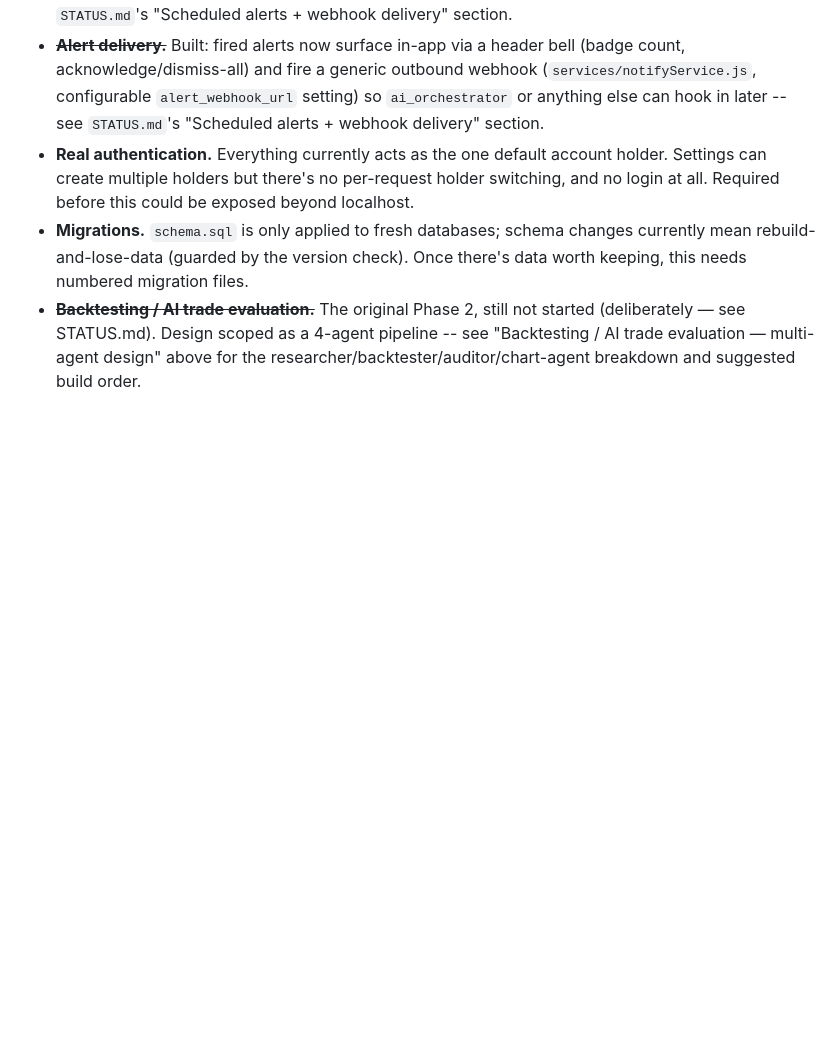
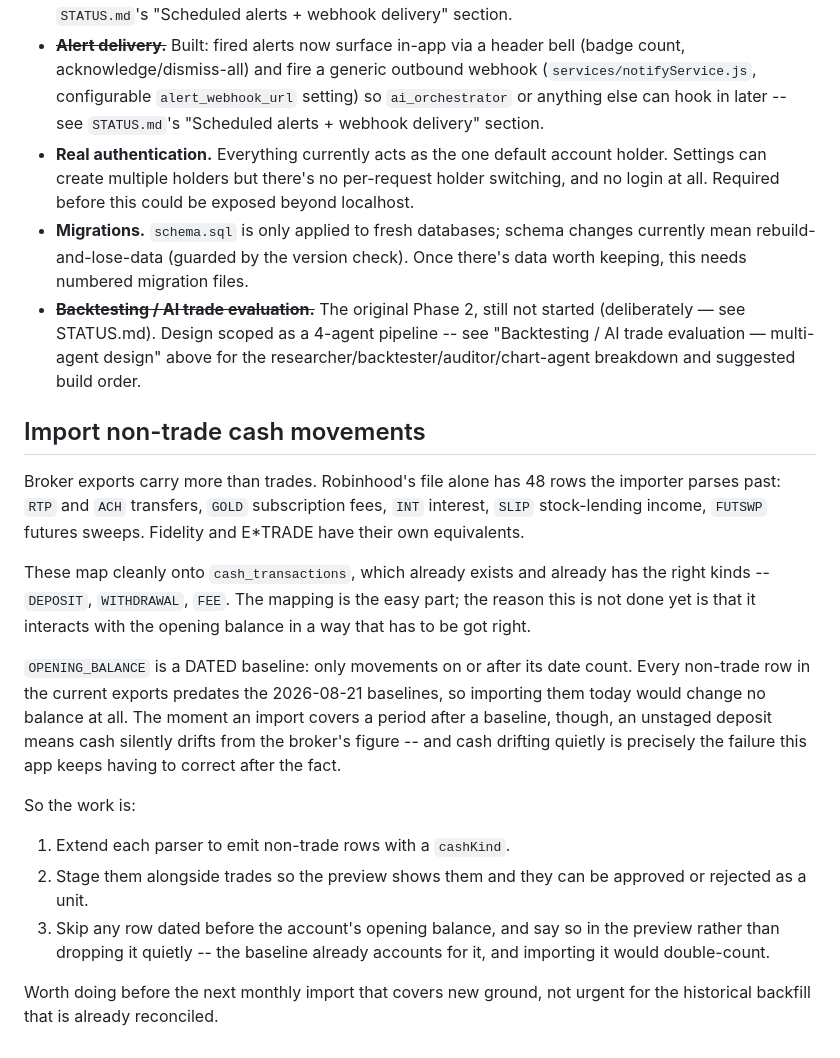
Before and after one commit to JoeOster/StrategyLabV2, a Markdown page: docs/V2_BACKLOG.md, the part around the change. Drawn GitHub-style; blank space fills up the shorter version.

```diff
--- a/docs/V2_BACKLOG.md
+++ b/docs/V2_BACKLOG.md
@@ -1137,3 +1137,34 @@ Open questions for the walkthrough, not to be answered by guessing:
   pipeline -- see "Backtesting / AI trade evaluation — multi-agent design"
   above for the researcher/backtester/auditor/chart-agent breakdown and
   suggested build order.
+
+## Import non-trade cash movements
+
+Broker exports carry more than trades. Robinhood's file alone has 48 rows the
+importer parses past: `RTP` and `ACH` transfers, `GOLD` subscription fees,
+`INT` interest, `SLIP` stock-lending income, `FUTSWP` futures sweeps. Fidelity
+and E*TRADE have their own equivalents.
+
+These map cleanly onto `cash_transactions`, which already exists and already
+has the right kinds -- `DEPOSIT`, `WITHDRAWAL`, `FEE`. The mapping is the easy
+part; the reason this is not done yet is that it interacts with the opening
+balance in a way that has to be got right.
+
+`OPENING_BALANCE` is a DATED baseline: only movements on or after its date
+count. Every non-trade row in the current exports predates the 2026-08-21
+baselines, so importing them today would change no balance at all. The moment
+an import covers a period after a baseline, though, an unstaged deposit means
+cash silently drifts from the broker's figure -- and cash drifting quietly is
+precisely the failure this app keeps having to correct after the fact.
+
+So the work is:
+
+1. Extend each parser to emit non-trade rows with a `cashKind`.
+2. Stage them alongside trades so the preview shows them and they can be
+   approved or rejected as a unit.
+3. Skip any row dated before the account's opening balance, and say so in the
+   preview rather than dropping it quietly -- the baseline already accounts
+   for it, and importing it would double-count.
+
+Worth doing before the next monthly import that covers new ground, not urgent
+for the historical backfill that is already reconciled.
```
Also changed, not shown: docs/STATUS.md (+28 -9 lines).
